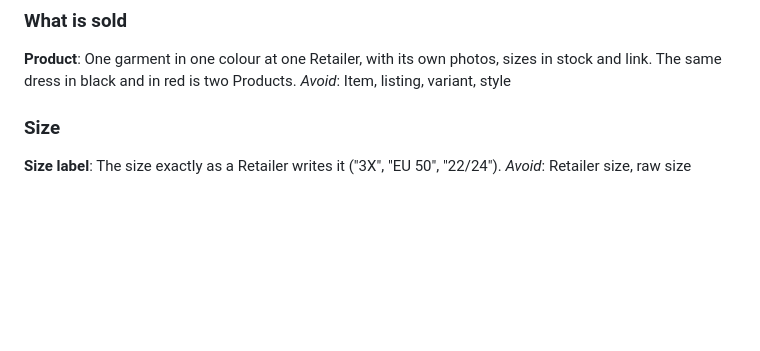
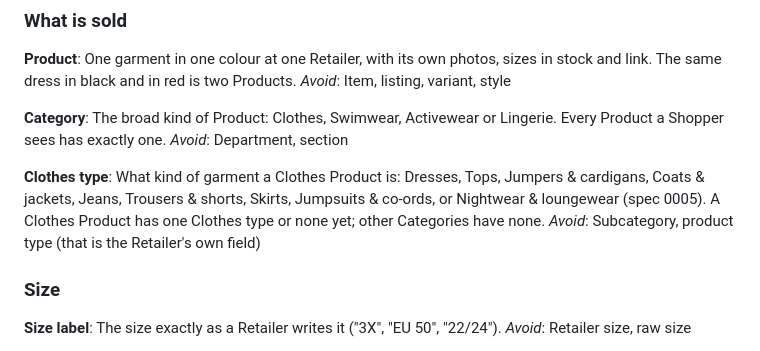
Before and after one commit to Tico26/Yxra, a Markdown page: CONTEXT.md, the part around the change. GitHub-like rendering; blank space fills up the shorter version.

Commit message:
Spec 0005: clothes types (dresses, tops, jeans...) inside Clothes
Co-Authored-By: Claude Opus 5.5 <noreply@anthropic.com>
Claude-Session: https://claude.ai/code/session_01LwYXeg4B6bWy7ZdhyoUjJv

```diff
--- a/CONTEXT.md
+++ b/CONTEXT.md
@@ -49,6 +49,14 @@ _Avoid_: Photo quality score, professional shop
 **Product**:
 One garment in one colour at one Retailer, with its own photos, sizes in stock and link. The same dress in black and in red is two Products.
 _Avoid_: Item, listing, variant, style
+
+**Category**:
+The broad kind of Product: Clothes, Swimwear, Activewear or Lingerie. Every Product a Shopper sees has exactly one.
+_Avoid_: Department, section
+
+**Clothes type**:
+What kind of garment a Clothes Product is: Dresses, Tops, Jumpers & cardigans, Coats & jackets, Jeans, Trousers & shorts, Skirts, Jumpsuits & co-ords, or Nightwear & loungewear (spec 0005). A Clothes Product has one Clothes type or none yet; other Categories have none.
+_Avoid_: Subcategory, product type (that is the Retailer's own field)
 
 ### Size
 
```
Also changed, not shown: docs/specs/0005-clothes-types.md (added, +80 -0 lines).
